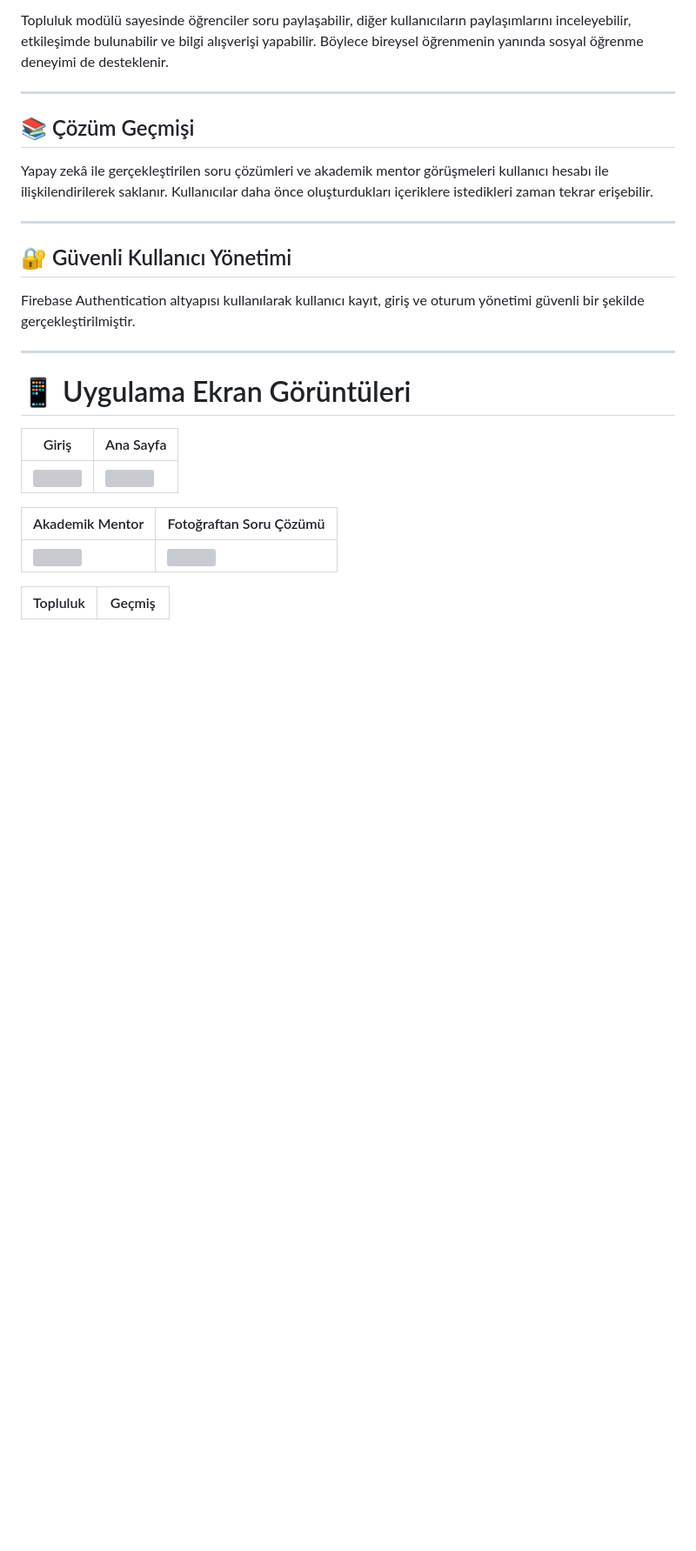
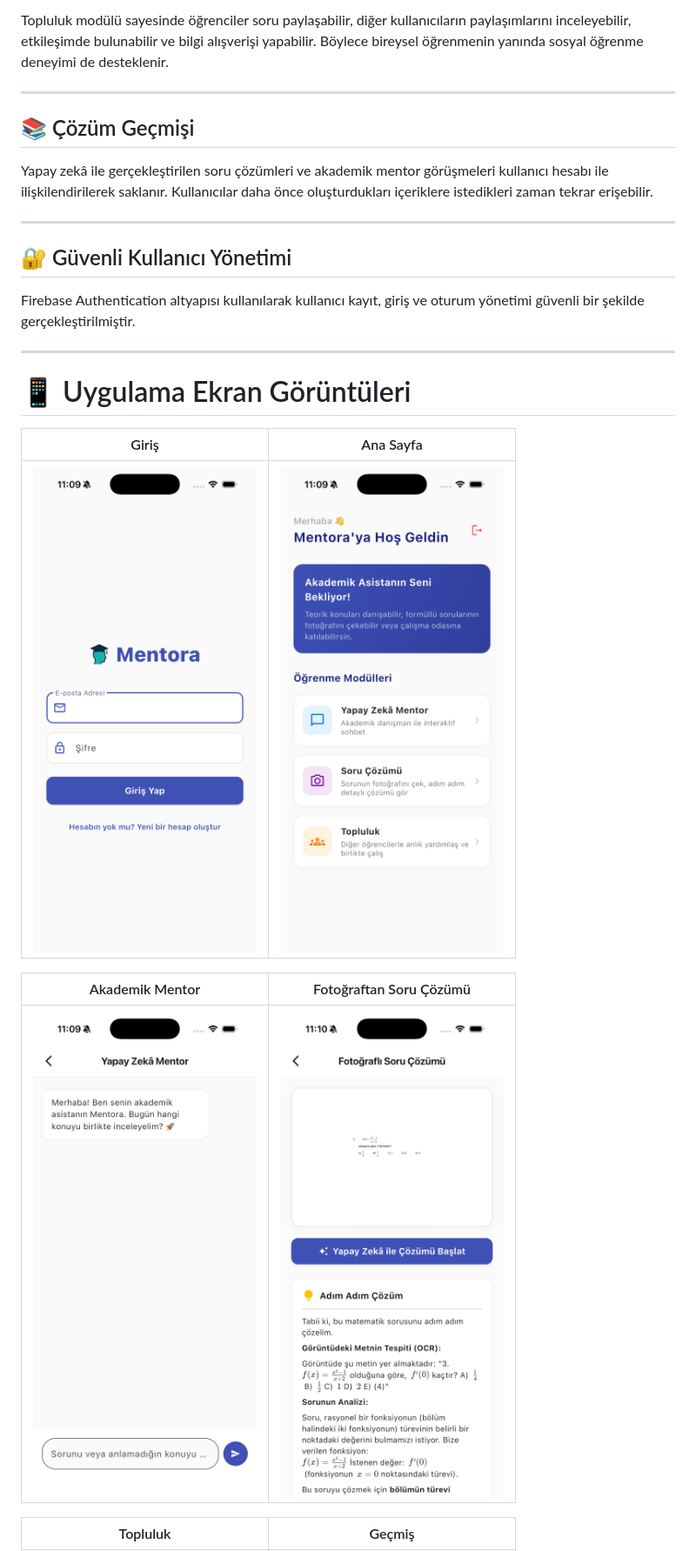
Before and after one commit to betulkirdi/Mentora, a Markdown page: README.md, the part around one of its changes. Shown at 87% size. Drawn GitHub-style; blank space fills up the shorter version; grey boxes are pictures that could not be loaded.

Commit message:
Fix image paths in application screenshots section
Updated image paths in the README for screenshots.

```diff
--- a/README.md
+++ b/README.md
@@ -76,11 +76,11 @@ Firebase Authentication altyapısı kullanılarak kullanıcı kayıt, giriş ve
 
 | Giriş | Ana Sayfa |
 |-------|-----------|
-| ![](docs/screenshots/login.png) | ![](docs/screenshots/homepage.png) |
+| ![](docs/login.png) | ![](docs/homepage.png) |
 
 | Akademik Mentor | Fotoğraftan Soru Çözümü |
 |-----------------|-------------------------|
-| ![](docs/screenshots/mentor.png) | ![](docs/screenshots/question.png) |
+| ![](docs/mentor.png) | ![](docs/question.png) |
 
 | Topluluk | Geçmiş |
 |----------|---------|
```
Also changed, not shown: other parts of README.md (+1 -1 lines).
